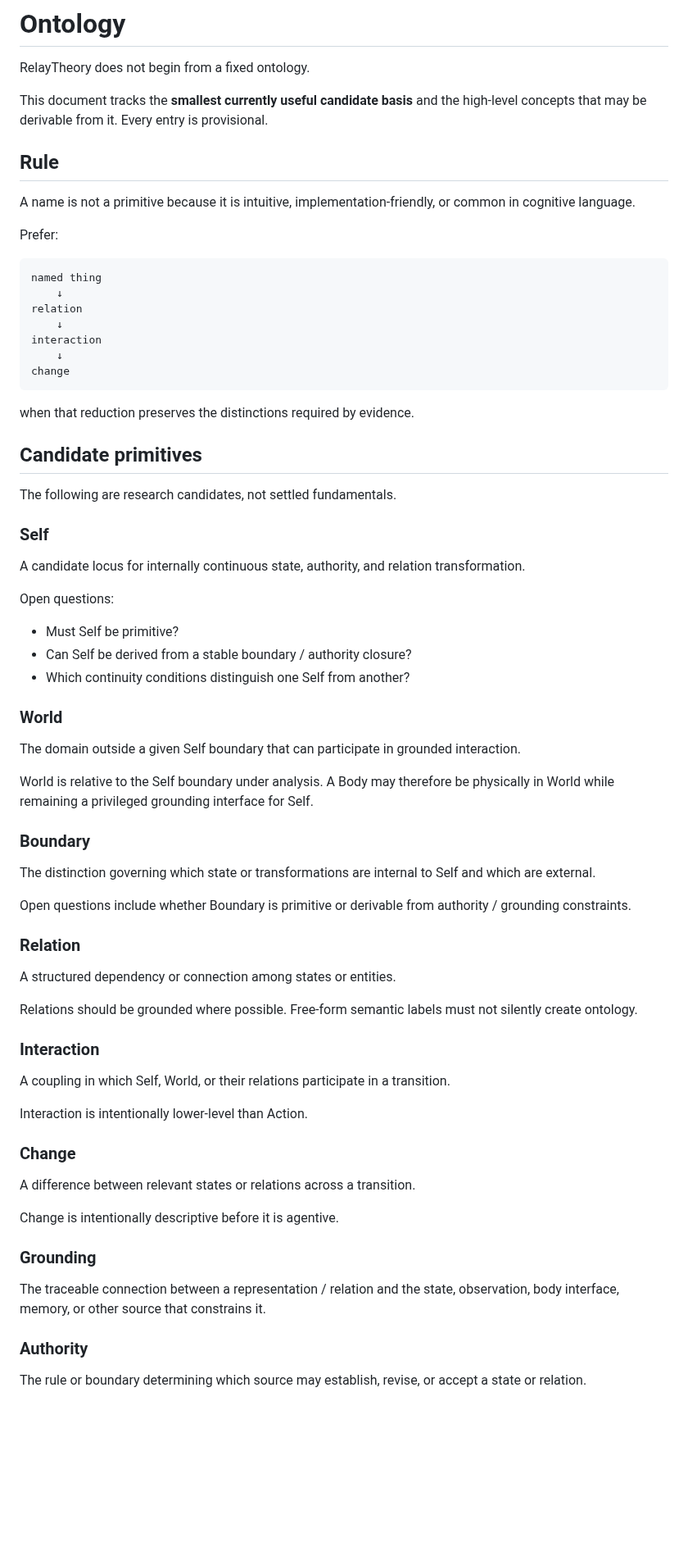
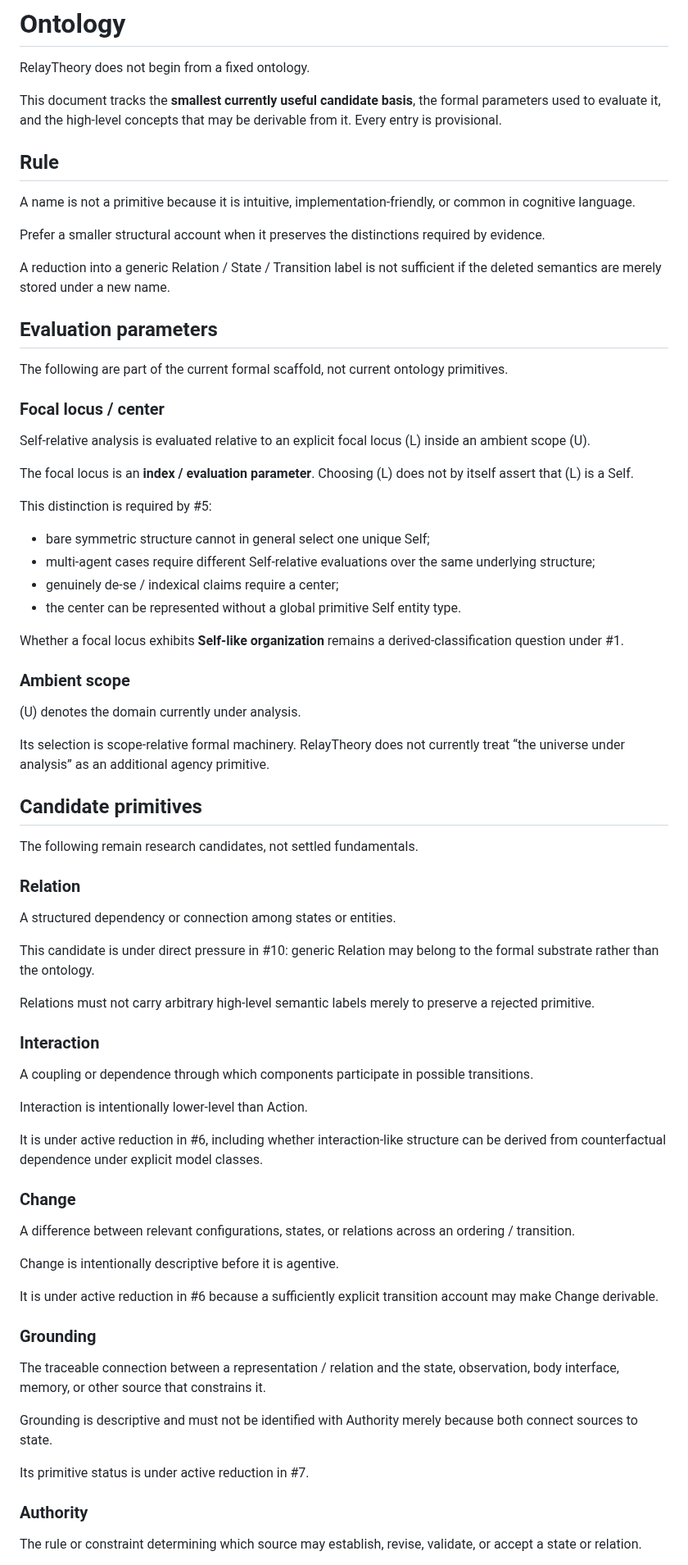
Before and after one commit to rinsakamo/relay-theory, a Markdown page: docs/ontology.md, the part around one of its changes. Shown at 82% size. Rendered like a GitHub page; blank space fills up the shorter version.

Commit message:
Reduce Self World Boundary to centered partition structure

````diff
--- a/docs/ontology.md
+++ b/docs/ontology.md
@@ -2,75 +2,78 @@
 
 RelayTheory does not begin from a fixed ontology.
 
-This document tracks the **smallest currently useful candidate basis** and the high-level concepts that may be derivable from it. Every entry is provisional.
+This document tracks the **smallest currently useful candidate basis**, the formal parameters used to evaluate it, and the high-level concepts that may be derivable from it. Every entry is provisional.
 
 ## Rule
 
 A name is not a primitive because it is intuitive, implementation-friendly, or common in cognitive language.
 
-Prefer:
+Prefer a smaller structural account when it preserves the distinctions required by evidence.
 
-```text
-named thing
-    ↓
-relation
-    ↓
-interaction
-    ↓
-change
-```
+A reduction into a generic Relation / State / Transition label is not sufficient if the deleted semantics are merely stored under a new name.
 
-when that reduction preserves the distinctions required by evidence.
+## Evaluation parameters
+
+The following are part of the current formal scaffold, not current ontology primitives.
+
+### Focal locus / center
+
+Self-relative analysis is evaluated relative to an explicit focal locus (L) inside an ambient scope (U).
+
+The focal locus is an **index / evaluation parameter**. Choosing (L) does not by itself assert that (L) is a Self.
+
+This distinction is required by #5:
+
+- bare symmetric structure cannot in general select one unique Self;
+- multi-agent cases require different Self-relative evaluations over the same underlying structure;
+- genuinely de-se / indexical claims require a center;
+- the center can be represented without a global primitive Self entity type.
+
+Whether a focal locus exhibits **Self-like organization** remains a derived-classification question under #1.
+
+### Ambient scope
+
+(U) denotes the domain currently under analysis.
+
+Its selection is scope-relative formal machinery. RelayTheory does not currently treat “the universe under analysis” as an additional agency primitive.
 
 ## Candidate primitives
 
-The following are research candidates, not settled fundamentals.
-
-### Self
-
-A candidate locus for internally continuous state, authority, and relation transformation.
-
-Open questions:
-
-- Must Self be primitive?
-- Can Self be derived from a stable boundary / authority closure?
-- Which continuity conditions distinguish one Self from another?
-
-### World
-
-The domain outside a given Self boundary that can participate in grounded interaction.
-
-World is relative to the Self boundary under analysis. A Body may therefore be physically in World while remaining a privileged grounding interface for Self.
-
-### Boundary
-
-The distinction governing which state or transformations are internal to Self and which are external.
-
-Open questions include whether Boundary is primitive or derivable from authority / grounding constraints.
+The following remain research candidates, not settled fundamentals.
 
 ### Relation
 
 A structured dependency or connection among states or entities.
 
-Relations should be grounded where possible. Free-form semantic labels must not silently create ontology.
+This candidate is under direct pressure in #10: generic Relation may belong to the formal substrate rather than the ontology.
+
+Relations must not carry arbitrary high-level semantic labels merely to preserve a rejected primitive.
 
 ### Interaction
 
-A coupling in which Self, World, or their relations participate in a transition.
+A coupling or dependence through which components participate in possible transitions.
 
 Interaction is intentionally lower-level than Action.
 
+It is under active reduction in #6, including whether interaction-like structure can be derived from counterfactual dependence under explicit model classes.
+
 ### Change
 
-A difference between relevant states or relations across a transition.
+A difference between relevant configurations, states, or relations across an ordering / transition.
 
 Change is intentionally descriptive before it is agentive.
+
+It is under active reduction in #6 because a sufficiently explicit transition account may make Change derivable.
 
 ### Grounding
 
 The traceable connection between a representation / relation and the state, observation, body interface, memory, or other source that constrains it.
 
+Grounding is descriptive and must not be identified with Authority merely because both connect sources to state.
+
+Its primitive status is under active reduction in #7.
+
 ### Authority
 
-The rule or boundary determining which source may establish, revise, or accept a state or relation.
+The rule or constraint determining which source may establish, revise, validate, or accept a state or relation.
 
````
Also changed, not shown: other parts of docs/ontology.md (+68 -21 lines).
